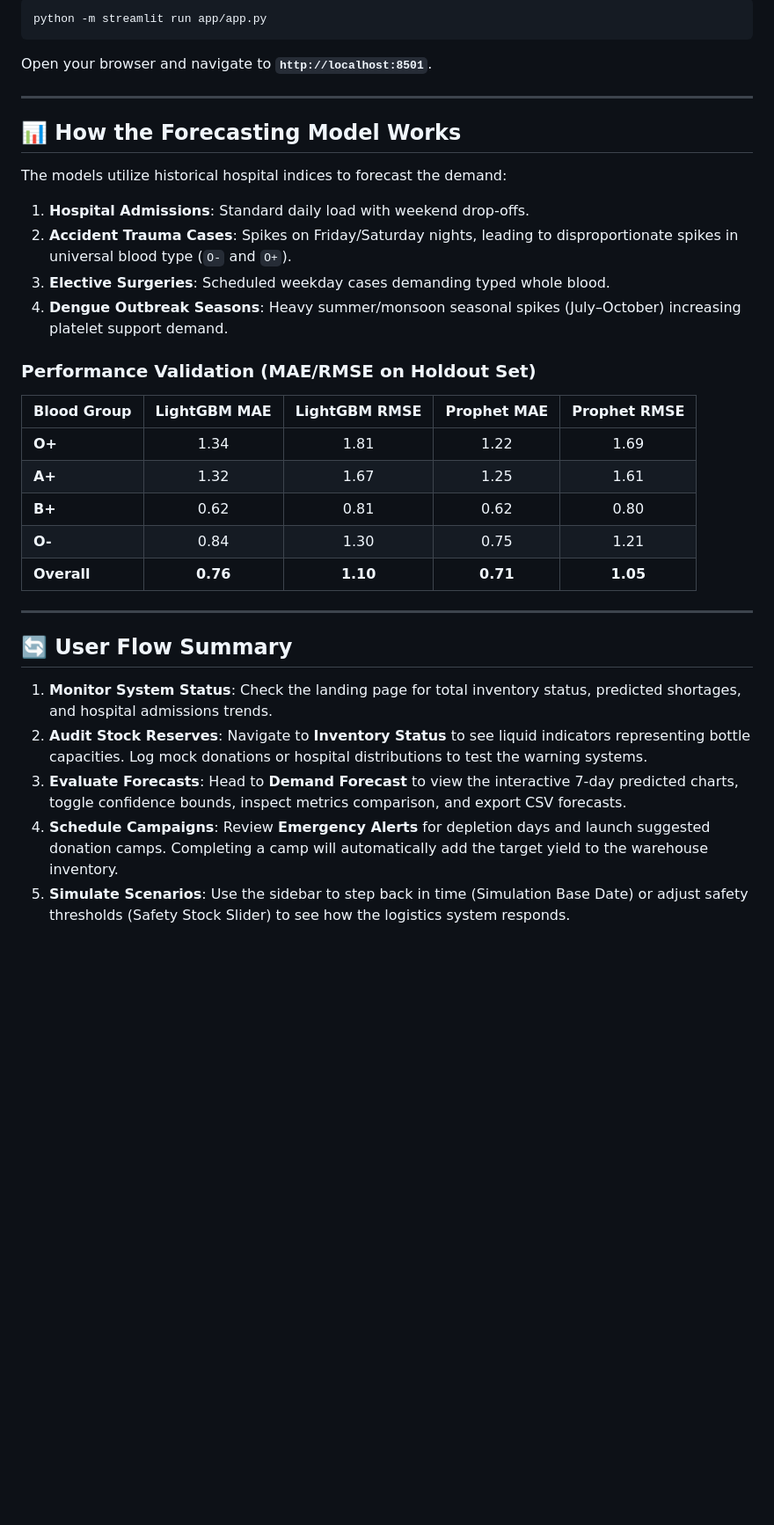
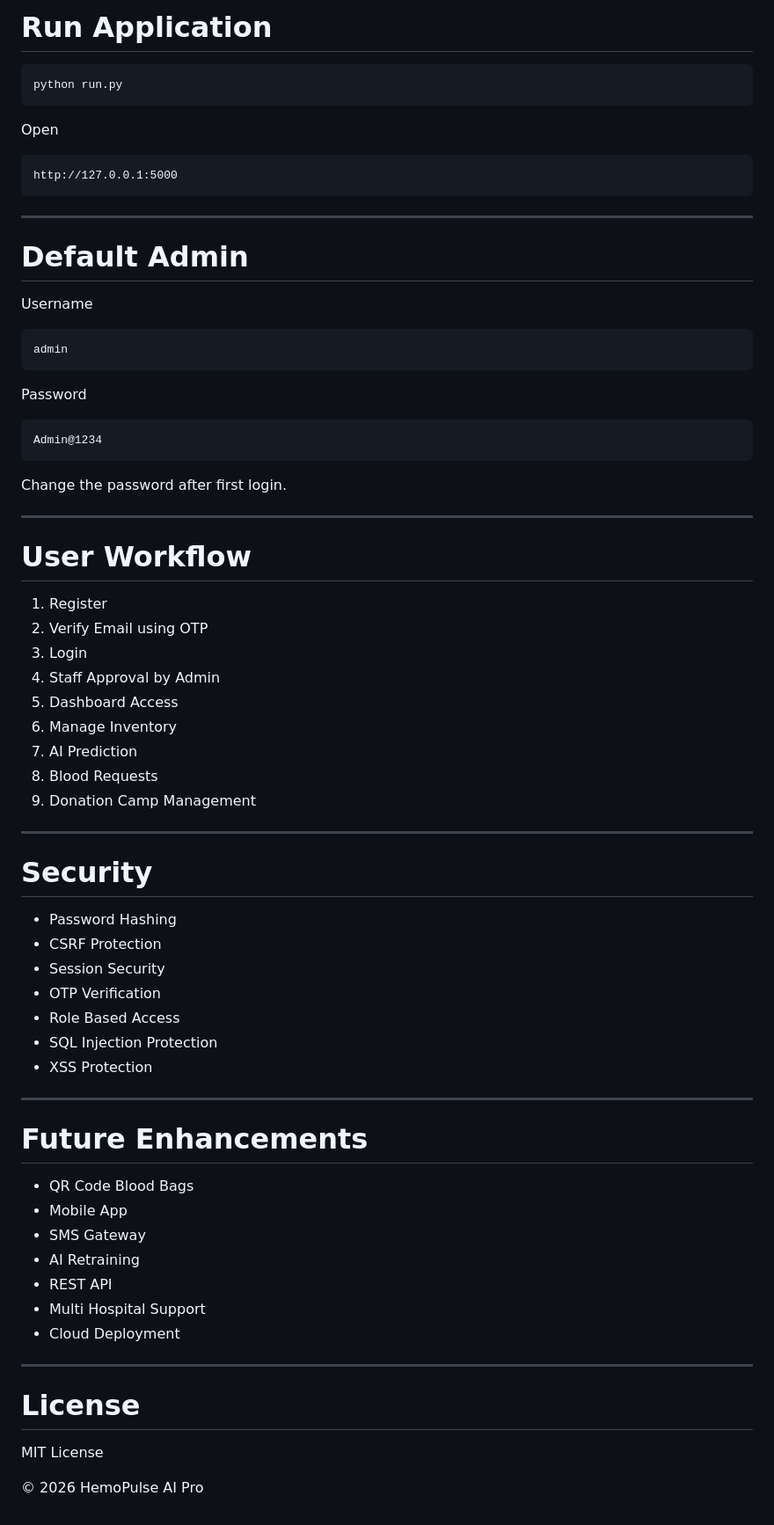
Before and after one commit to K-PranavEswar/BLOOP, a Markdown page: README.md, the part around one of its changes. Shown at 88% size. Drawn GitHub-style; blank space fills up the shorter version.

````diff
--- a/README.md
+++ b/README.md
@@ -92,36 +178,70 @@ Launch the interactive web-based logistics dashboard:
 
-```bash
-python -m streamlit run app/app.py
+# Run Application
+
+``` bash
+python run.py
 ```
 
-Open your browser and navigate to **`http://localhost:8501`**.
+Open
 
----
+    http://127.0.0.1:5000
 
-## 📊 How the Forecasting Model Works
+------------------------------------------------------------------------
 
-The models utilize historical hospital indices to forecast the demand:
-1. **Hospital Admissions**: Standard daily load with weekend drop-offs.
-2. **Accident Trauma Cases**: Spikes on Friday/Saturday nights, leading to disproportionate spikes in universal blood type (`O-` and `O+`).
-3. **Elective Surgeries**: Scheduled weekday cases demanding typed whole blood.
-4. **Dengue Outbreak Seasons**: Heavy summer/monsoon seasonal spikes (July–October) increasing platelet support demand.
+# Default Admin
 
-### Performance Validation (MAE/RMSE on Holdout Set)
+Username
 
-| Blood Group | LightGBM MAE | LightGBM RMSE | Prophet MAE | Prophet RMSE |
-| :--- | :---: | :---: | :---: | :---: |
-| **O+** | 1.34 | 1.81 | 1.22 | 1.69 |
-| **A+** | 1.32 | 1.67 | 1.25 | 1.61 |
-| **B+** | 0.62 | 0.81 | 0.62 | 0.80 |
-| **O-** | 0.84 | 1.30 | 0.75 | 1.21 |
-| **Overall** | **0.76** | **1.10** | **0.71** | **1.05** |
+    admin
 
----
+Password
 
-## 🔄 User Flow Summary
+    Admin@1234
 
-1. **Monitor System Status**: Check the landing page for total inventory status, predicted shortages, and hospital admissions trends.
-2. **Audit Stock Reserves**: Navigate to **Inventory Status** to see liquid indicators representing bottle capacities. Log mock donations or hospital distributions to test the warning systems.
-3. **Evaluate Forecasts**: Head to **Demand Forecast** to view the interactive 7-day predicted charts, toggle confidence bounds, inspect metrics comparison, and export CSV forecasts.
-4. **Schedule Campaigns**: Review **Emergency Alerts** for depletion days and launch suggested donation camps. Completing a camp will automatically add the target yield to the warehouse inventory.
-5. **Simulate Scenarios**: Use the sidebar to step back in time (Simulation Base Date) or adjust safety thresholds (Safety Stock Slider) to see how the logistics system responds.
+Change the password after first login.
+
+------------------------------------------------------------------------
+
+# User Workflow
+
+1.  Register
+2.  Verify Email using OTP
+3.  Login
+4.  Staff Approval by Admin
+5.  Dashboard Access
+6.  Manage Inventory
+7.  AI Prediction
+8.  Blood Requests
+9.  Donation Camp Management
+
+------------------------------------------------------------------------
+
+# Security
+
+-   Password Hashing
+-   CSRF Protection
+-   Session Security
+-   OTP Verification
+-   Role Based Access
+-   SQL Injection Protection
+-   XSS Protection
+
+------------------------------------------------------------------------
+
+# Future Enhancements
+
+-   QR Code Blood Bags
+-   Mobile App
+-   SMS Gateway
+-   AI Retraining
+-   REST API
+-   Multi Hospital Support
+-   Cloud Deployment
+
+------------------------------------------------------------------------
+
+# License
+
+MIT License
+
+© 2026 HemoPulse AI Pro
````
Also changed, not shown: other parts of README.md (+150 -64 lines).
